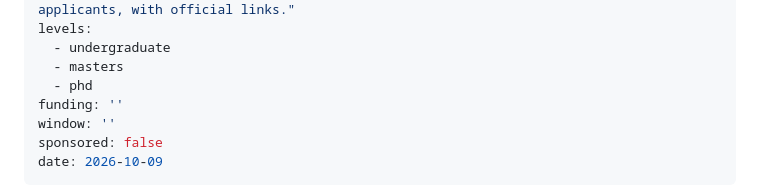
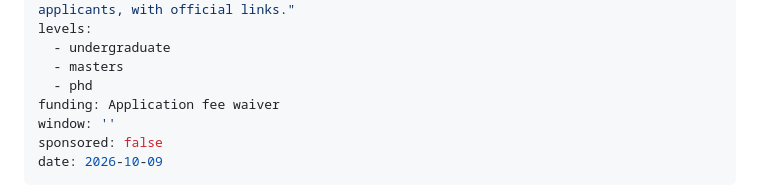
Before and after one commit to scholarfahad/scholarfahad-website, a Markdown page: src/scholarships/20-us-universities-and-colleges-with-application-fee-waivers-2027.md, the part around the change. Rendered like a GitHub page.

Commit message:
Update Scholarship “20-us-universities-and-colleges-with-application-fee-waivers-2027”

```diff
--- a/src/scholarships/20-us-universities-and-colleges-with-application-fee-waivers-2027.md
+++ b/src/scholarships/20-us-universities-and-colleges-with-application-fee-waivers-2027.md
@@ -8,7 +8,7 @@ levels:
   - undergraduate
   - masters
   - phd
-funding: ''
+funding: Application fee waiver
 window: ''
 sponsored: false
 date: 2026-10-09
```
